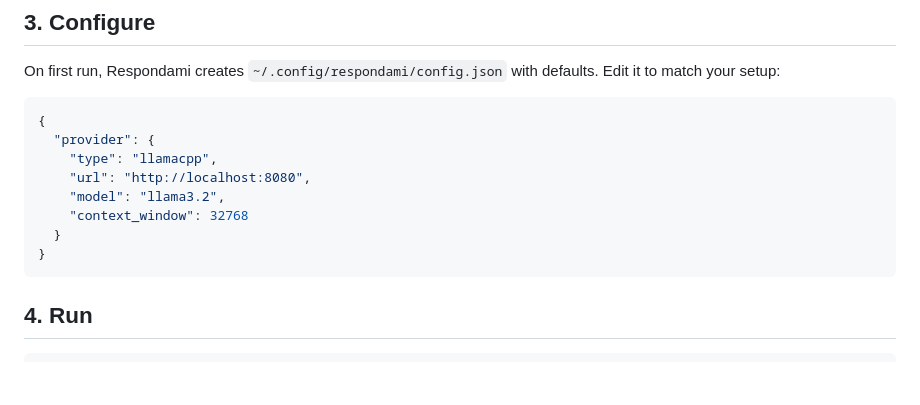
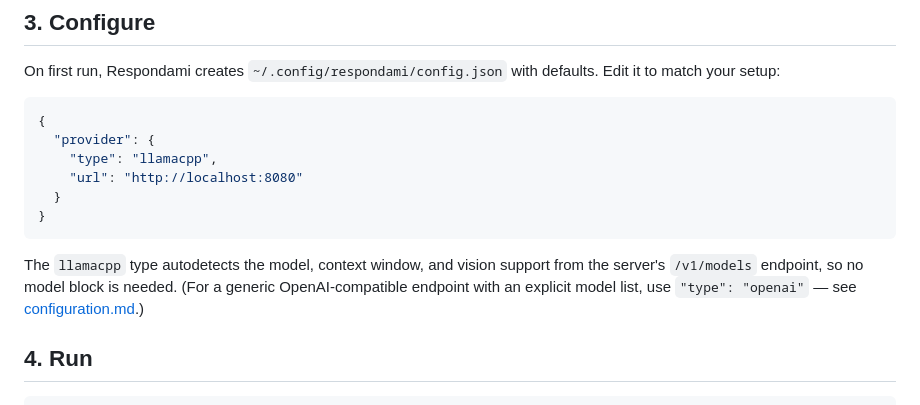
Before and after one commit to sorcerersr/respondami, a Markdown page: docs/quick-start.md, the part around the change. Rendered like a GitHub page; blank space fills up the shorter version.

````diff
--- a/docs/quick-start.md
+++ b/docs/quick-start.md
@@ -34,12 +34,12 @@ On first run, Respondami creates `~/.config/respondami/config.json` with default
 {
   "provider": {
     "type": "llamacpp",
-    "url": "http://localhost:8080",
-    "model": "llama3.2",
-    "context_window": 32768
+    "url": "http://localhost:8080"
   }
 }
 ```
+
+The `llamacpp` type autodetects the model, context window, and vision support from the server's `/v1/models` endpoint, so no model block is needed. (For a generic OpenAI-compatible endpoint with an explicit model list, use `"type": "openai"` — see [configuration.md](./configuration.md).)
 
 ## 4. Run
 
````
Also changed, not shown: docs/configuration.md (+20 -9 lines).
